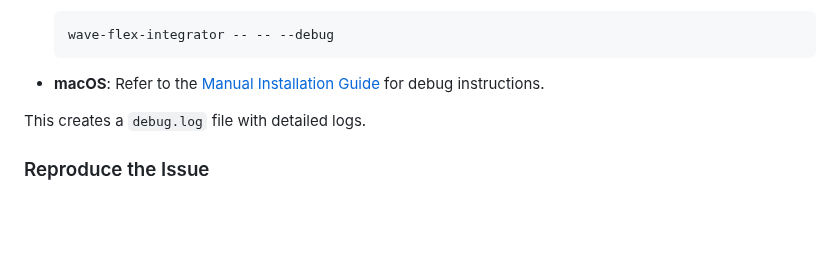
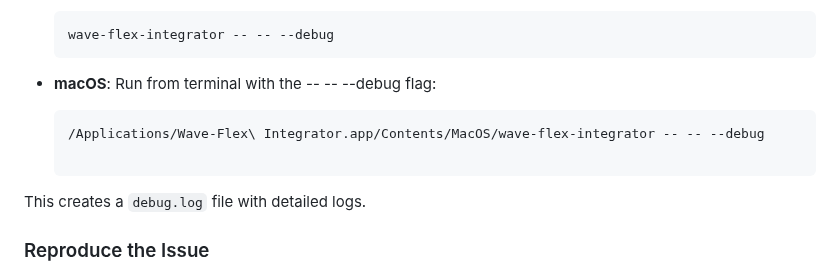
Before and after one commit to tnxqso/wave-flex-integrator, a Markdown page: README.md, the part around the change. GitHub-like rendering; blank space fills up the shorter version.

````diff
--- a/README.md
+++ b/README.md
@@ -317,7 +317,13 @@ Run the application with debug logging:
   wave-flex-integrator -- -- --debug
   ```
 
-- **macOS**: Refer to the [Manual Installation Guide](README-MANUAL-INSTALL.md) for debug instructions.
+- **macOS**: Run from terminal with the -- -- --debug flag:
+
+
+  ```bash
+  /Applications/Wave-Flex\ Integrator.app/Contents/MacOS/wave-flex-integrator -- -- --debug
+
+  ```
 
 This creates a `debug.log` file with detailed logs.
 
````
